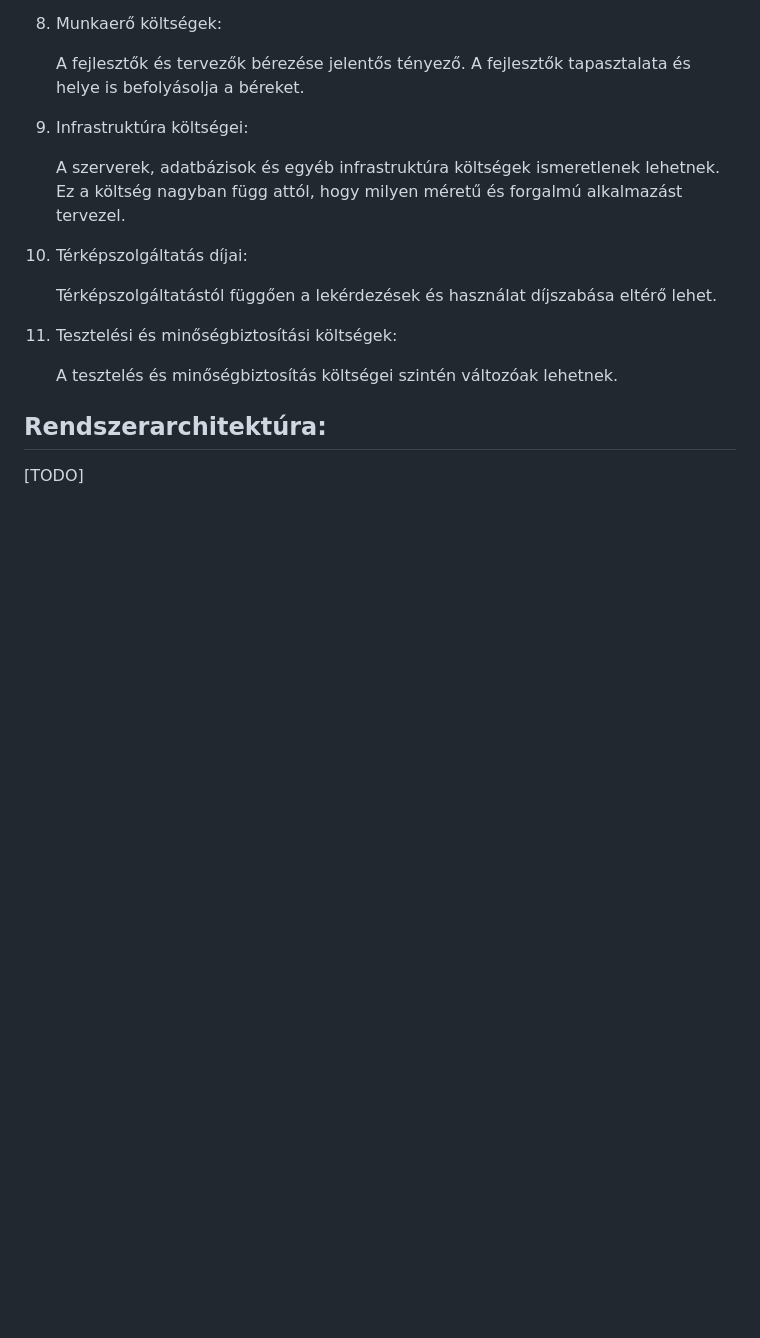
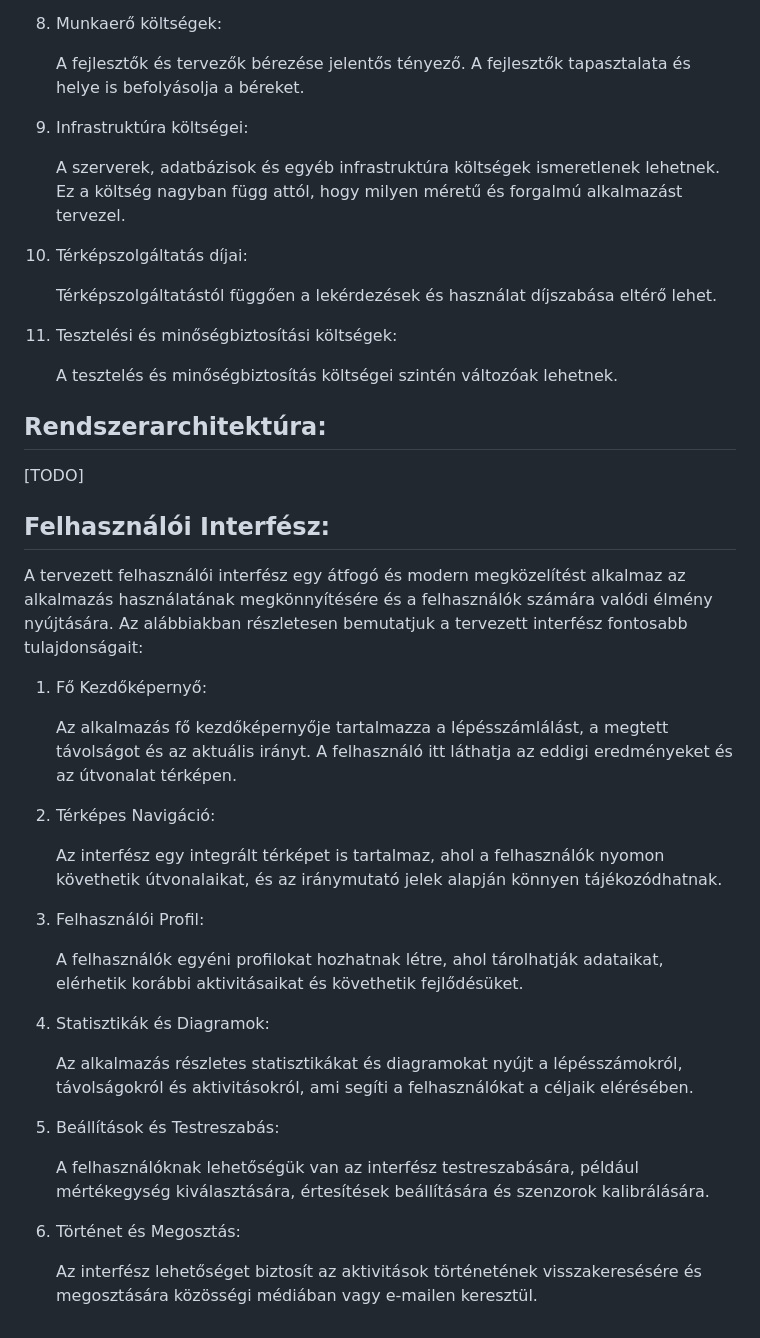
Before and after one commit to S1NT3R/SZFM-Nagy-Projekt, a Markdown page: Docs/rendszerterv.md, the part around the change. Rendered like a GitHub page; blank space fills up the shorter version.

Commit message:
Rendszerterv Felhasználói Interfész hozzáadása.

```diff
--- a/Docs/rendszerterv.md
+++ b/Docs/rendszerterv.md
@@ -130,3 +130,44 @@ hogy milyen méretű és forgalmú alkalmazást tervezel.
 ## Rendszerarchitektúra:
 
 [TODO]
+
+## Felhasználói Interfész:
+
+A tervezett felhasználói interfész egy átfogó és modern megközelítést alkalmaz az alkalmazás használatának
+megkönnyítésére és a felhasználók számára valódi élmény nyújtására. Az alábbiakban részletesen bemutatjuk a
+tervezett interfész fontosabb tulajdonságait:
+
+1. Fő Kezdőképernyő:
+
+      Az alkalmazás fő kezdőképernyője tartalmazza a lépésszámlálást, a megtett távolságot és az aktuális irányt.
+A felhasználó itt láthatja az eddigi eredményeket és az útvonalat térképen.
+
+
+2.	Térképes Navigáció:
+
+      Az interfész egy integrált térképet is tartalmaz, ahol a felhasználók nyomon követhetik útvonalaikat, és az
+iránymutató jelek alapján könnyen tájékozódhatnak.
+
+
+3.	Felhasználói Profil:
+
+      A felhasználók egyéni profilokat hozhatnak létre, ahol tárolhatják adataikat, elérhetik korábbi aktivitásaikat
+és követhetik fejlődésüket.
+
+
+4.	Statisztikák és Diagramok:
+
+      Az alkalmazás részletes statisztikákat és diagramokat nyújt a lépésszámokról, távolságokról és aktivitásokról,
+ami segíti a felhasználókat a céljaik elérésében.
+
+
+5.	Beállítások és Testreszabás:
+
+      A felhasználóknak lehetőségük van az interfész testreszabására, például mértékegység kiválasztására, értesítések
+beállítására és szenzorok kalibrálására.
+
+
+6.	Történet és Megosztás:
+
+      Az interfész lehetőséget biztosít az aktivitások történetének visszakeresésére és megosztására közösségi médiában
+vagy e-mailen keresztül.
```
